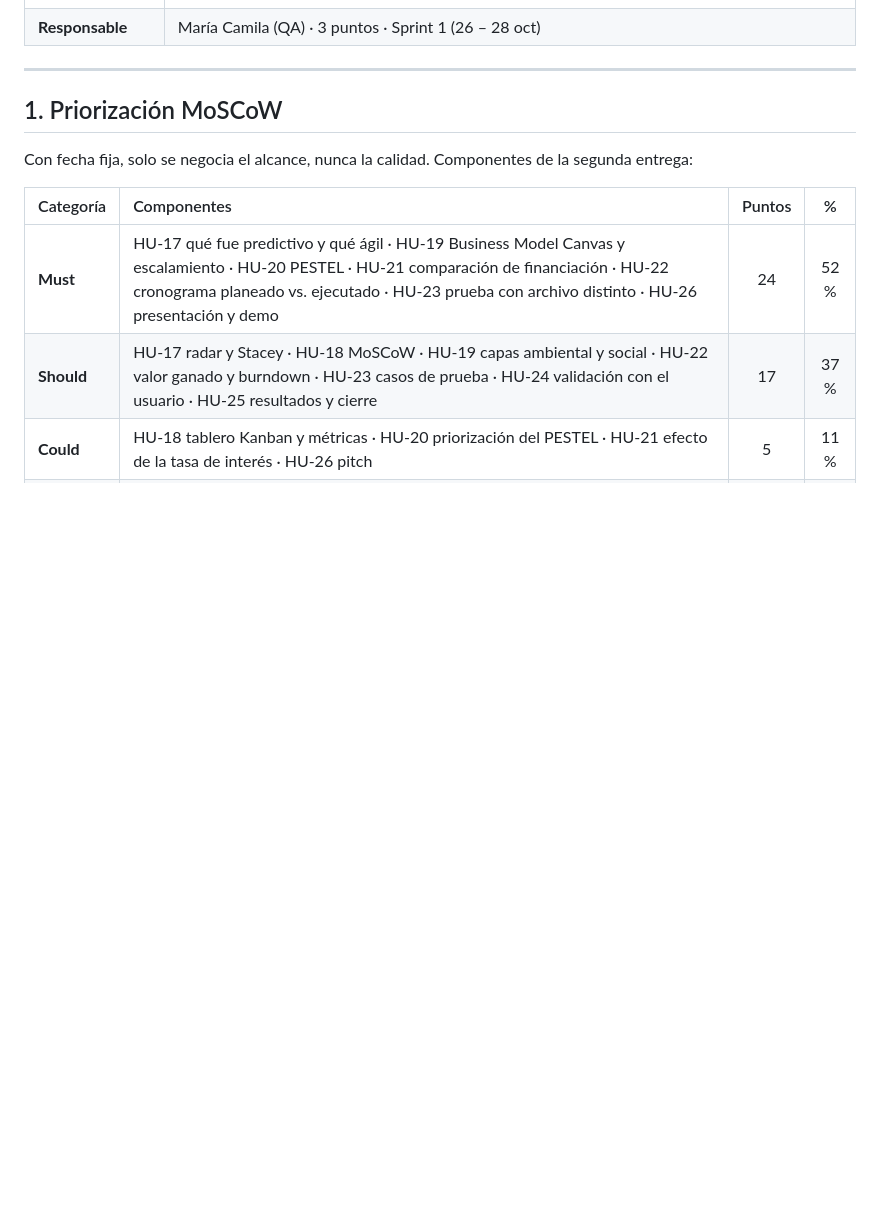
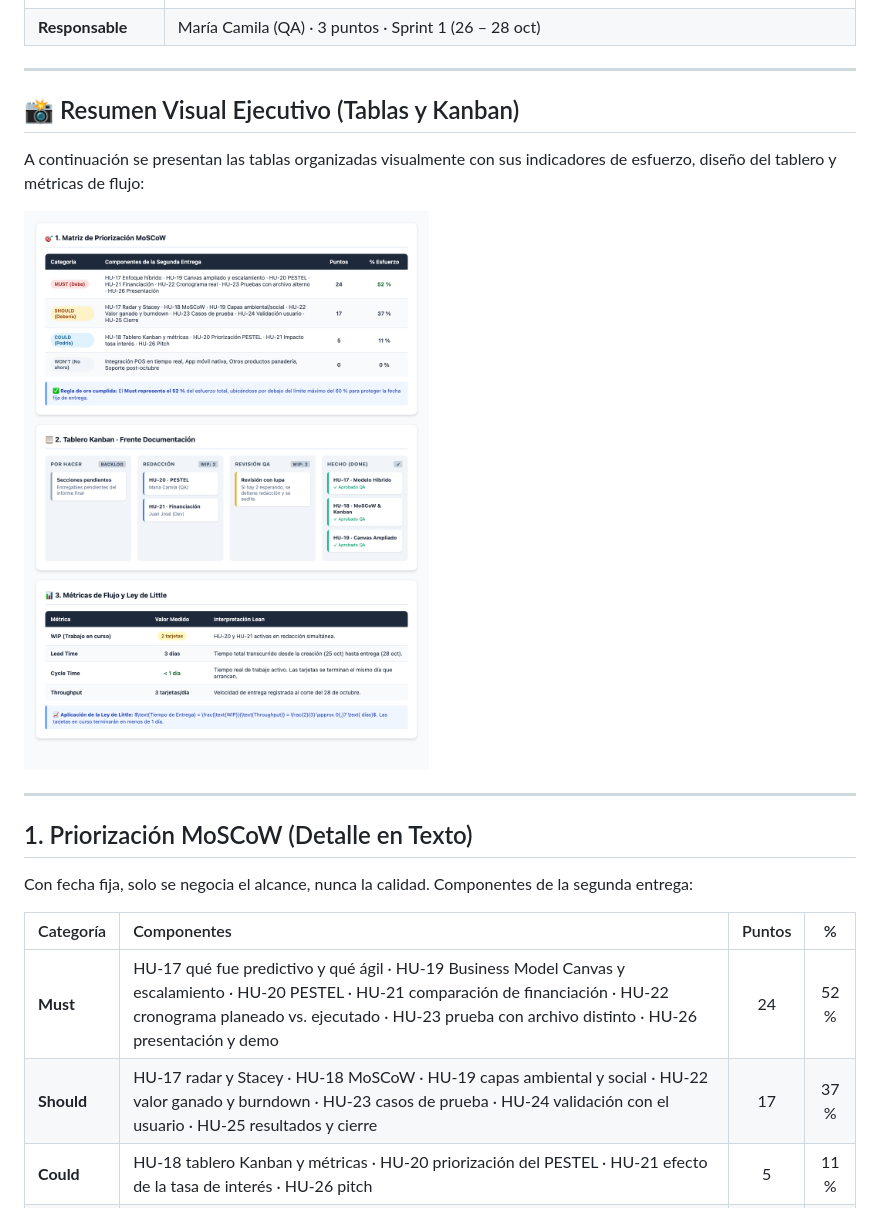
Before and after one commit to jpablovlsqz16/Proyecto-de-aula-gerencia-, a Markdown page: Docs/HU-18_MoSCoW_Kanban.md, the part around the change. Drawn GitHub-style; pictures changed too: Docs/img/hu18_tablas_visuales.png (added); blank space fills up the shorter version.

Commit message:
style: agregar imagen visual de tablas y tablero Kanban para HU-18

```diff
--- a/Docs/HU-18_MoSCoW_Kanban.md
+++ b/Docs/HU-18_MoSCoW_Kanban.md
@@ -11,7 +11,15 @@
 
 ---
 
-## 1. Priorización MoSCoW
+## 📸 Resumen Visual Ejecutivo (Tablas y Kanban)
+
+A continuación se presentan las tablas organizadas visualmente con sus indicadores de esfuerzo, diseño del tablero y métricas de flujo:
+
+![Tablas y Tablero Kanban HU-18](img/hu18_tablas_visuales.png)
+
+---
+
+## 1. Priorización MoSCoW (Detalle en Texto)
 
 Con fecha fija, solo se negocia el alcance, nunca la calidad. Componentes de la segunda entrega:
 
```
